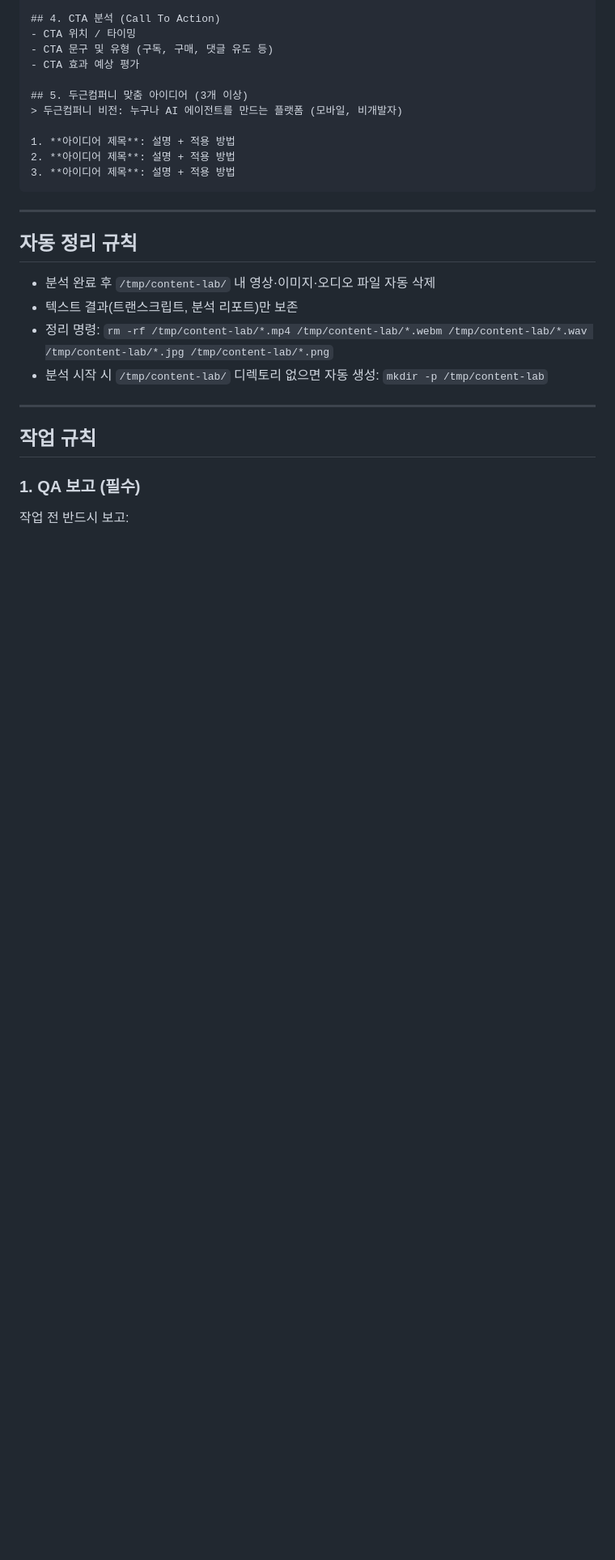
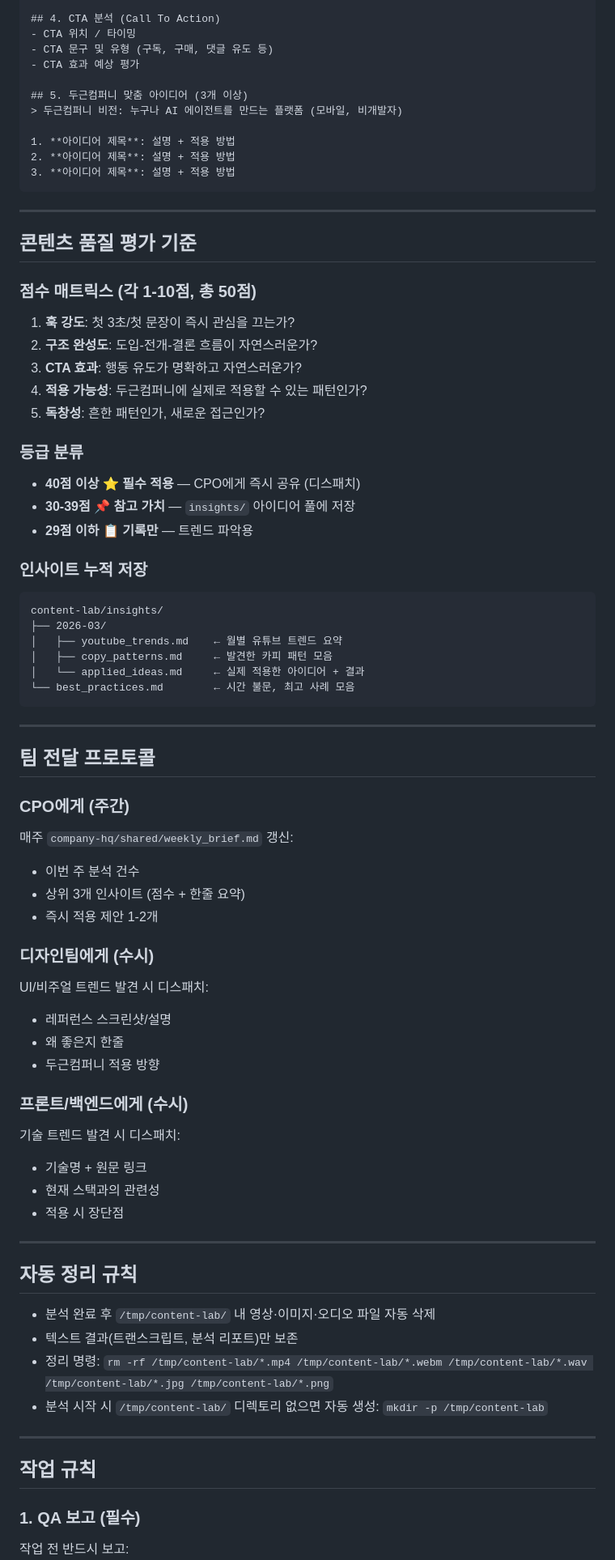
Before and after one commit to 600-g/content-lab, a Markdown page: CLAUDE.md, the part around one of its changes. Shown at 81% size. GitHub-like rendering; blank space fills up the shorter version.

Commit message:
chore: 미커밋 파일 정리 + CLAUDE.md 최신화

````diff
--- a/CLAUDE.md
+++ b/CLAUDE.md
@@ -125,6 +125,54 @@ whisper-cli -m /opt/homebrew/share/whisper-cpp/ggml-base.bin -f "/tmp/content-la
 2. **아이디어 제목**: 설명 + 적용 방법
 3. **아이디어 제목**: 설명 + 적용 방법
 ```
+
+---
+
+## 콘텐츠 품질 평가 기준
+
+### 점수 매트릭스 (각 1-10점, 총 50점)
+1. **훅 강도**: 첫 3초/첫 문장이 즉시 관심을 끄는가?
+2. **구조 완성도**: 도입-전개-결론 흐름이 자연스러운가?
+3. **CTA 효과**: 행동 유도가 명확하고 자연스러운가?
+4. **적용 가능성**: 두근컴퍼니에 실제로 적용할 수 있는 패턴인가?
+5. **독창성**: 흔한 패턴인가, 새로운 접근인가?
+
+### 등급 분류
+- **40점 이상 ⭐ 필수 적용** — CPO에게 즉시 공유 (디스패치)
+- **30-39점 📌 참고 가치** — `insights/` 아이디어 풀에 저장
+- **29점 이하 📋 기록만** — 트렌드 파악용
+
+### 인사이트 누적 저장
+```
+content-lab/insights/
+├── 2026-03/
+│   ├── youtube_trends.md    ← 월별 유튜브 트렌드 요약
+│   ├── copy_patterns.md     ← 발견한 카피 패턴 모음
+│   └── applied_ideas.md     ← 실제 적용한 아이디어 + 결과
+└── best_practices.md        ← 시간 불문, 최고 사례 모음
+```
+
+---
+
+## 팀 전달 프로토콜
+
+### CPO에게 (주간)
+매주 `company-hq/shared/weekly_brief.md` 갱신:
+- 이번 주 분석 건수
+- 상위 3개 인사이트 (점수 + 한줄 요약)
+- 즉시 적용 제안 1-2개
+
+### 디자인팀에게 (수시)
+UI/비주얼 트렌드 발견 시 디스패치:
+- 레퍼런스 스크린샷/설명
+- 왜 좋은지 한줄
+- 두근컴퍼니 적용 방향
+
+### 프론트/백엔드에게 (수시)
+기술 트렌드 발견 시 디스패치:
+- 기술명 + 원문 링크
+- 현재 스택과의 관련성
+- 적용 시 장단점
 
 ---
 
````
Also changed, not shown: other parts of CLAUDE.md (+2 -1 lines), lessons.md (added, +5 -0 lines).
